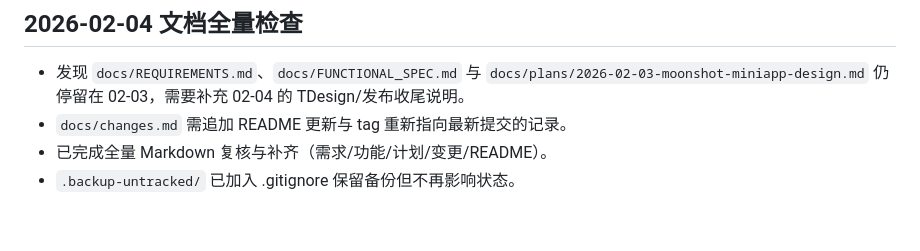
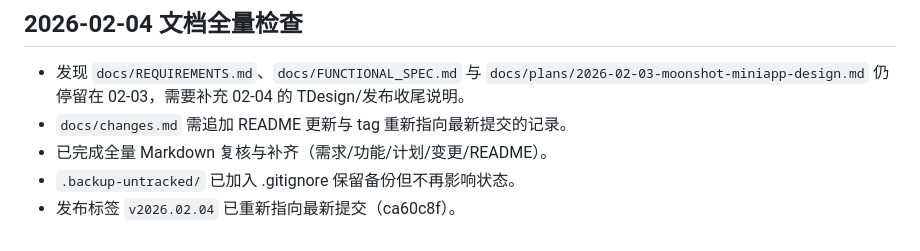
Before and after one commit to OnlyHero5/wxapp-checkin, a Markdown page: findings.md, the part around the change. Drawn GitHub-style.

```diff
--- a/findings.md
+++ b/findings.md
@@ -74,3 +74,4 @@
 - `docs/changes.md` 需追加 README 更新与 tag 重新指向最新提交的记录。
 - 已完成全量 Markdown 复核与补齐（需求/功能/计划/变更/README）。
 - `.backup-untracked/` 已加入 .gitignore 保留备份但不再影响状态。
+- 发布标签 `v2026.02.04` 已重新指向最新提交（ca60c8f）。
```
Also changed, not shown: progress.md (+5 -0 lines), task_plan.md (+1 -1 lines).
